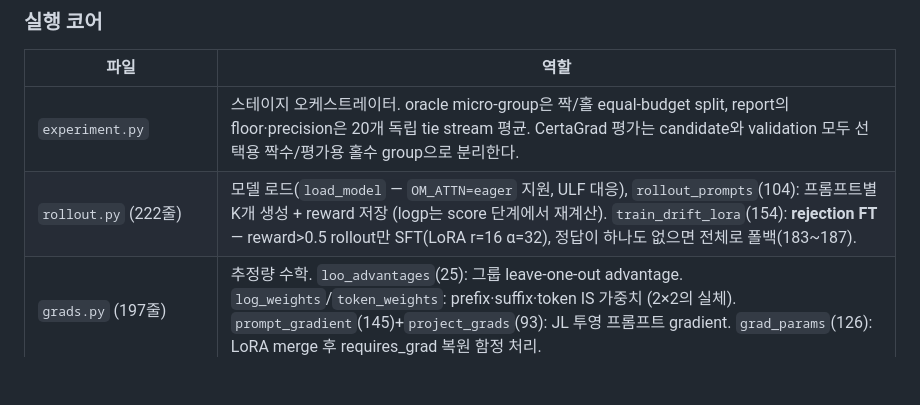
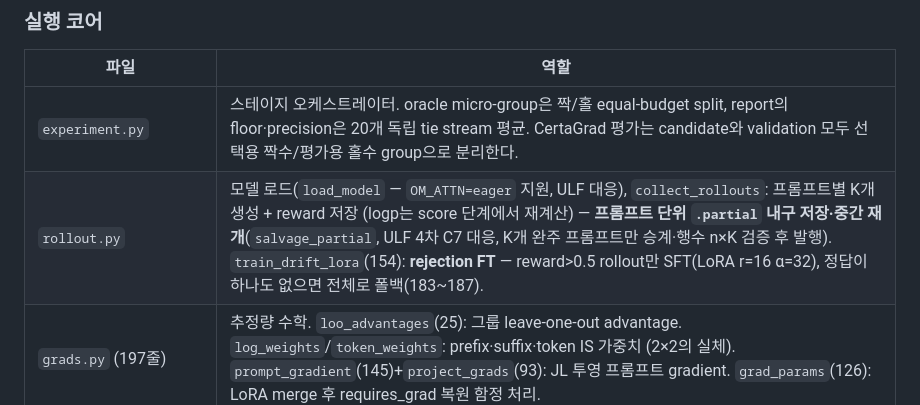
Before and after one commit to 33modeling/offpolicy-misranking, a Markdown page: docs/CODE.md, the part around the change. Rendered like a GitHub page; blank space fills up the shorter version.

```diff
--- a/docs/CODE.md
+++ b/docs/CODE.md
@@ -36,7 +36,7 @@ prep ──→ rollout-behavior ──→ drift ──→ oracle ──→ score
 | 파일 | 역할 |
 |---|---|
 | `experiment.py` | 스테이지 오케스트레이터. oracle micro-group은 짝/홀 equal-budget split, report의 floor·precision은 20개 독립 tie stream 평균. CertaGrad 평가는 candidate와 validation 모두 선택용 짝수/평가용 홀수 group으로 분리한다. |
-| `rollout.py` (222줄) | 모델 로드(`load_model` — `OM_ATTN=eager` 지원, ULF 대응), `rollout_prompts`(104): 프롬프트별 K개 생성 + reward 저장 (logp는 score 단계에서 재계산). `train_drift_lora`(154): **rejection FT** — reward>0.5 rollout만 SFT(LoRA r=16 α=32), 정답이 하나도 없으면 전체로 폴백(183~187). |
+| `rollout.py` | 모델 로드(`load_model` — `OM_ATTN=eager` 지원, ULF 대응), `collect_rollouts`: 프롬프트별 K개 생성 + reward 저장 (logp는 score 단계에서 재계산) — **프롬프트 단위 `.partial` 내구 저장·중간 재개**(`salvage_partial`, ULF 4차 C7 대응, K개 완주 프롬프트만 승계·행수 n×K 검증 후 발행). `train_drift_lora`(154): **rejection FT** — reward>0.5 rollout만 SFT(LoRA r=16 α=32), 정답이 하나도 없으면 전체로 폴백(183~187). |
 | `grads.py` (197줄) | 추정량 수학. `loo_advantages`(25): 그룹 leave-one-out advantage. `log_weights`/`token_weights`: prefix·suffix·token IS 가중치 (2×2의 실체). `prompt_gradient`(145)+`project_grads`(93): JL 투영 프롬프트 gradient. `grad_params`(126): LoRA merge 후 requires_grad 복원 함정 처리. |
 | `data.py` (413줄) | 로더+보상. `load_prompts`(17): gsm8k / dapo-math / math500 / **mbpp** / **kk** / apps(데이터만). 로컬 우선 탐색(`_dataset_bases` 3곳: `$DATASETS_DIR`·`/group-volume/datasets`·사용자 폴더) → HF 폴백. 보상: 수학=최종 수치 매칭(`extract_answer`/`_boxed`), `_code_reward`(336)=테스트 실행 채점(mbpp), `_kk_reward`(385)=전원 신원 매치, `_apps_reward`(355, 하네스 미구현). |
 | `hybrid.py` | C1′ 인과 검증. β/π 경로 × β/π 마무리 4셀을 equal-K로 만들며, 보존 response prefix 길이를 전체 생성 horizon에서 차감해 cell 간 토큰 예산을 맞춘다. |
```
Also changed, not shown: docs/TROUBLESHOOTING.md (+22 -0 lines).
